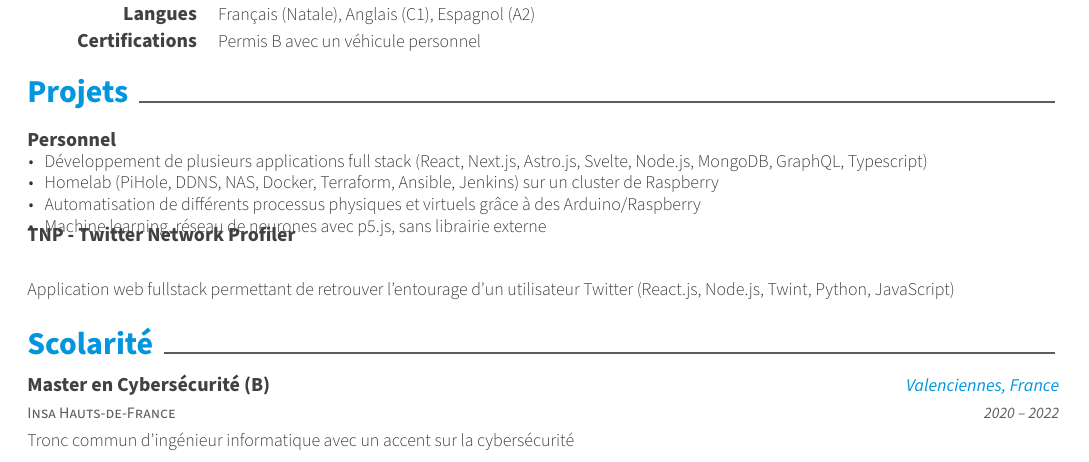
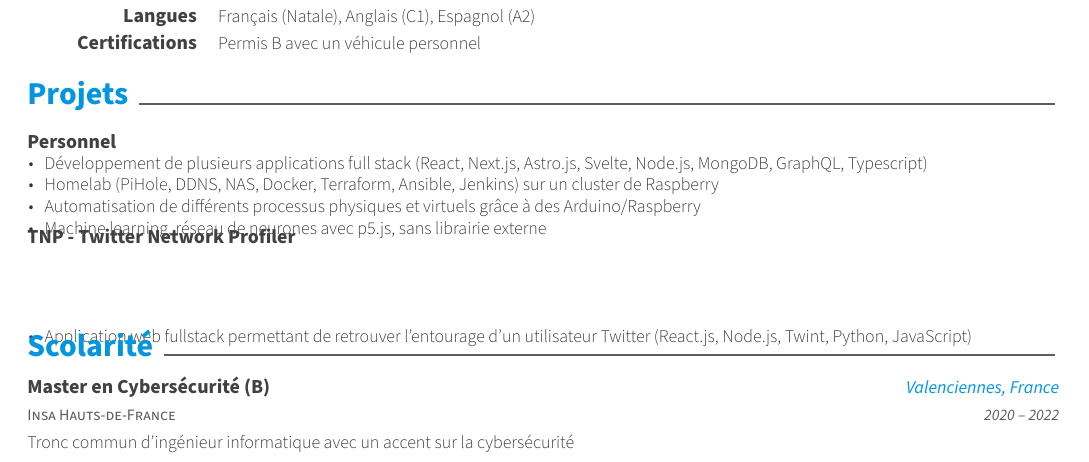
Before and after one commit to MathisEngels/resume, a LaTeX CV (resume.tex, which reads awesome-cv.cls, resume/fr/projects.tex): part of the page, cut so that both start at the same text. Compiled offline with XeLaTeX.

Commit message:
tried to fix it

```diff
--- a/awesome-cv.cls
+++ b/awesome-cv.cls
@@ -610,6 +610,7 @@
 
 % Define an environment for cvitems(for cventry)
 \newenvironment{cvitem}{%
+  \vspace{-8.0mm}
   \begin{justify}
   \begin{itemize}[leftmargin=2ex, nosep, noitemsep]
     \setlength{\parskip}{0pt}
@@ -617,4 +618,5 @@
 }{%
   \end{itemize}
   \end{justify}
+  \vspace{-8.0mm}
 }
--- a/resume/fr/projects.tex
+++ b/resume/fr/projects.tex
@@ -20,5 +20,9 @@
     {TNP - Twitter Network Profiler} % Project
     {} % Empty location
     {} % Date
-    {Application web fullstack permettant de retrouver l'entourage d'un utilisateur Twitter (React.js, Node.js, Twint, Python, JavaScript)}
+    {
+      \begin{cvitem} % Description(s) bullet points
+      	\item {Application web fullstack permettant de retrouver l'entourage d'un utilisateur Twitter (React.js, Node.js, Twint, Python, JavaScript)}
+      \end{cvitem}
+    }
 \end{cventries}
```
Also changed, not shown: resume/en/projects.tex (+5 -1 lines).
